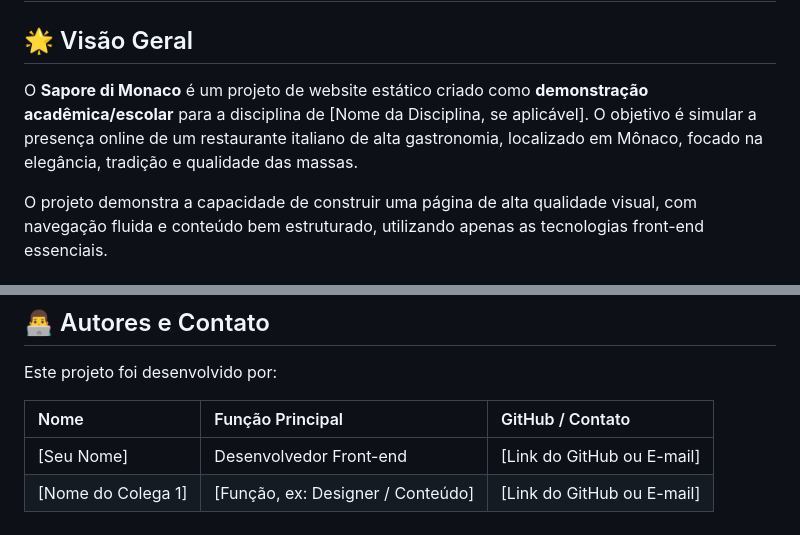
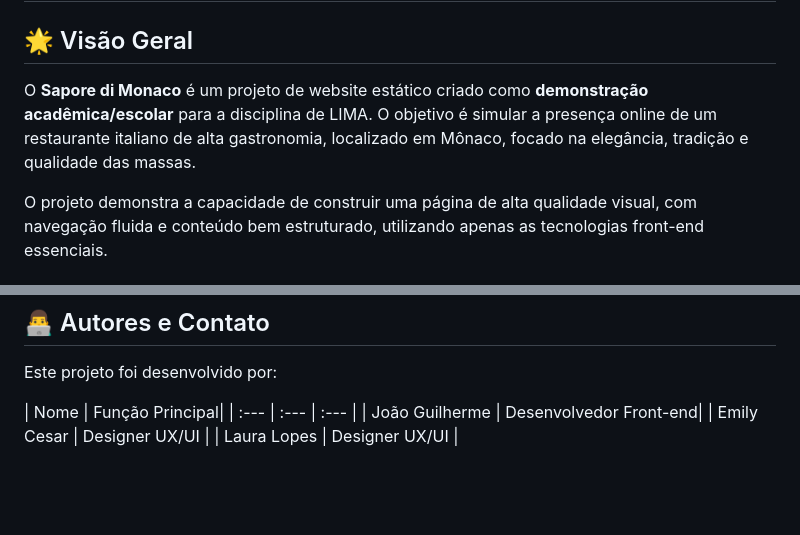
Before and after one commit to GhostDev-Creator/Sapore-di-Monaco, a Markdown page: README.md, 2 parts joined by grey strips. Rendered like a GitHub page; blank space fills up the shorter version.

```diff
--- a/README.md
+++ b/README.md
@@ -2,7 +2,7 @@
 
 ## 🌟 Visão Geral
 
-O **Sapore di Monaco** é um projeto de website estático criado como **demonstração acadêmica/escolar** para a disciplina de [Nome da Disciplina, se aplicável]. O objetivo é simular a presença online de um restaurante italiano de alta gastronomia, localizado em Mônaco, focado na elegância, tradição e qualidade das massas.
+O **Sapore di Monaco** é um projeto de website estático criado como **demonstração acadêmica/escolar** para a disciplina de LIMA. O objetivo é simular a presença online de um restaurante italiano de alta gastronomia, localizado em Mônaco, focado na elegância, tradição e qualidade das massas.
 
 O projeto demonstra a capacidade de construir uma página de alta qualidade visual, com navegação fluida e conteúdo bem estruturado, utilizando apenas as tecnologias front-end essenciais.
 
@@ -54,7 +54,8 @@ O projeto é 100% Front-End, focado na estrutura e design:
 
 Este projeto foi desenvolvido por:
 
-| Nome | Função Principal | GitHub / Contato |
+| Nome | Função Principal|
 | :--- | :--- | :--- |
-| [Seu Nome] | Desenvolvedor Front-end | [Link do GitHub ou E-mail] |
-| [Nome do Colega 1] | [Função, ex: Designer / Conteúdo] | [Link do GitHub ou E-mail] |
+| João Guilherme | Desenvolvedor Front-end|
+| Emily Cesar | Designer UX/UI |
+| Laura Lopes | Designer UX/UI |
```
